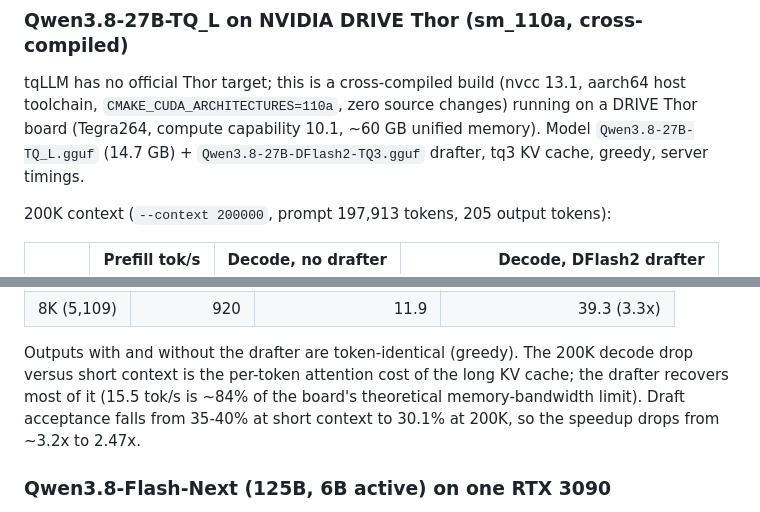
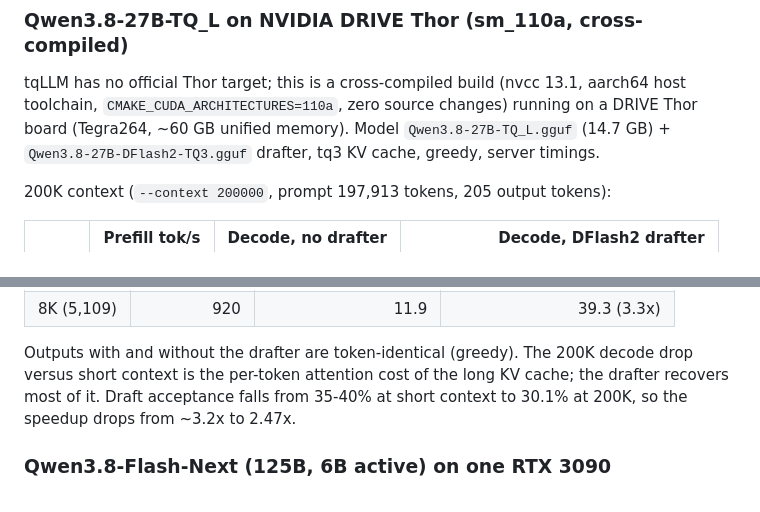
Before and after one commit to turbo-tan/tqllm, a Markdown page: docs/BENCHMARKS.md, 2 parts joined by grey strips. Drawn GitHub-style.

Commit message:
docs: Thor section wording (sm_110a only; no bandwidth bound for drafted decoding) (#34)
Co-authored-by: turbo-tan <turbo-tan@users.noreply.github.com>

```diff
--- a/docs/BENCHMARKS.md
+++ b/docs/BENCHMARKS.md
@@ -29,8 +29,7 @@ of the drafted tokens; reasoning text accepts more, and the LocalMaxxing reasoni
 
 tqLLM has no official Thor target; this is a cross-compiled build (nvcc 13.1,
 aarch64 host toolchain, `CMAKE_CUDA_ARCHITECTURES=110a`, zero source changes)
-running on a DRIVE Thor board (Tegra264, compute capability 10.1, ~60 GB
-unified memory). Model `Qwen3.8-27B-TQ_L.gguf` (14.7 GB) +
+running on a DRIVE Thor board (Tegra264, ~60 GB unified memory). Model `Qwen3.8-27B-TQ_L.gguf` (14.7 GB) +
 `Qwen3.8-27B-DFlash2-TQ3.gguf` drafter, tq3 KV cache, greedy, server timings.
 
 200K context (`--context 200000`, prompt 197,913 tokens, 205 output tokens):
@@ -48,8 +47,7 @@ Short context, median of 3 runs:
 
 Outputs with and without the drafter are token-identical (greedy). The 200K
 decode drop versus short context is the per-token attention cost of the long
-KV cache; the drafter recovers most of it (15.5 tok/s is ~84% of the board's
-theoretical memory-bandwidth limit). Draft acceptance falls from 35-40% at
+KV cache; the drafter recovers most of it. Draft acceptance falls from 35-40% at
 short context to 30.1% at 200K, so the speedup drops from ~3.2x to 2.47x.
 
 ### Qwen3.8-Flash-Next (125B, 6B active) on one RTX 3090
```
